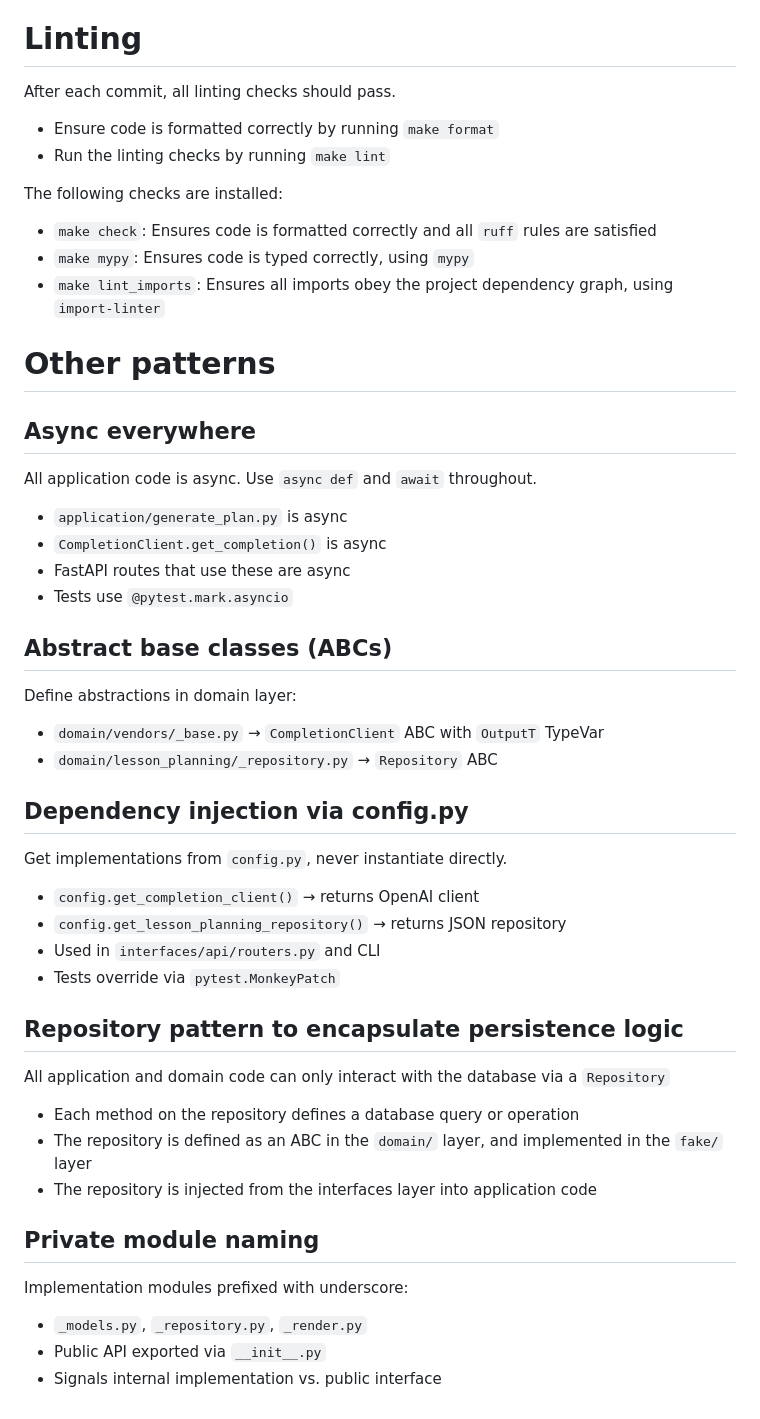
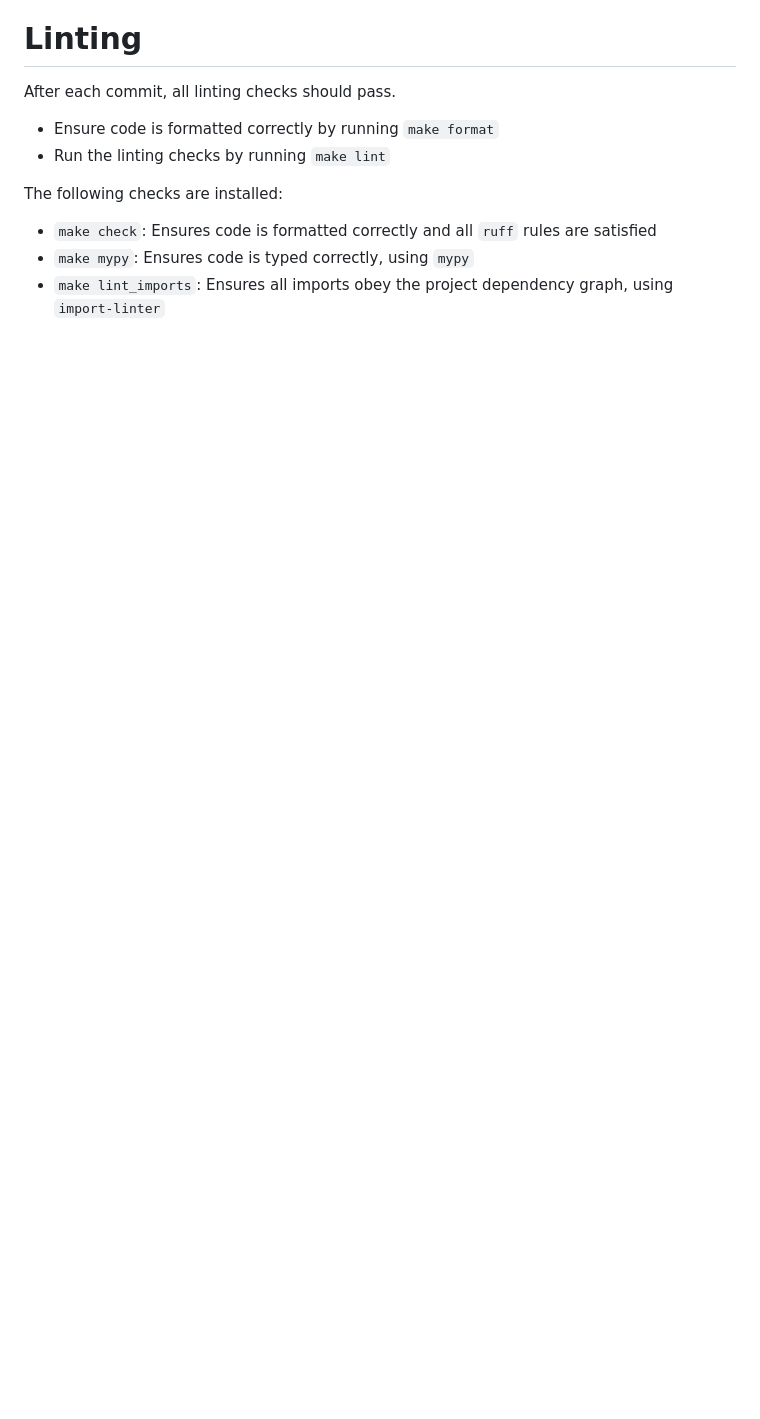
Before and after one commit to edwilson543/pilates-mate, a Markdown page: backend/CLAUDE.md, the part around one of its changes. Drawn GitHub-style; blank space fills up the shorter version.

```diff
--- a/backend/CLAUDE.md
+++ b/backend/CLAUDE.md
@@ -88,37 +148,3 @@ The following checks are installed:
 - `make check`: Ensures code is formatted correctly and all `ruff` rules are satisfied
 - `make mypy`: Ensures code is typed correctly, using `mypy`
 - `make lint_imports`: Ensures all imports obey the project dependency graph, using `import-linter`
-
-
-# Other patterns
-
-## Async everywhere
-All application code is async. Use `async def` and `await` throughout.
-- `application/generate_plan.py` is async
-- `CompletionClient.get_completion()` is async
-- FastAPI routes that use these are async
-- Tests use `@pytest.mark.asyncio`
-
-## Abstract base classes (ABCs)
-Define abstractions in domain layer:
-- `domain/vendors/_base.py` → `CompletionClient` ABC with `OutputT` TypeVar
-- `domain/lesson_planning/_repository.py` → `Repository` ABC
-
-## Dependency injection via config.py
-Get implementations from `config.py`, never instantiate directly.
-- `config.get_completion_client()` → returns OpenAI client
-- `config.get_lesson_planning_repository()` → returns JSON repository
-- Used in `interfaces/api/routers.py` and CLI
-- Tests override via `pytest.MonkeyPatch`
-
-## Repository pattern to encapsulate persistence logic
-All application and domain code can only interact with the database via a `Repository`
-- Each method on the repository defines a database query or operation
-- The repository is defined as an ABC in the `domain/` layer, and implemented in the `fake/` layer
-- The repository is injected from the interfaces layer into application code
-
-## Private module naming
-Implementation modules prefixed with underscore:
-- `_models.py`, `_repository.py`, `_render.py`
-- Public API exported via `__init__.py`
-- Signals internal implementation vs. public interface
```
Also changed, not shown: other parts of backend/CLAUDE.md (+83 -23 lines).
